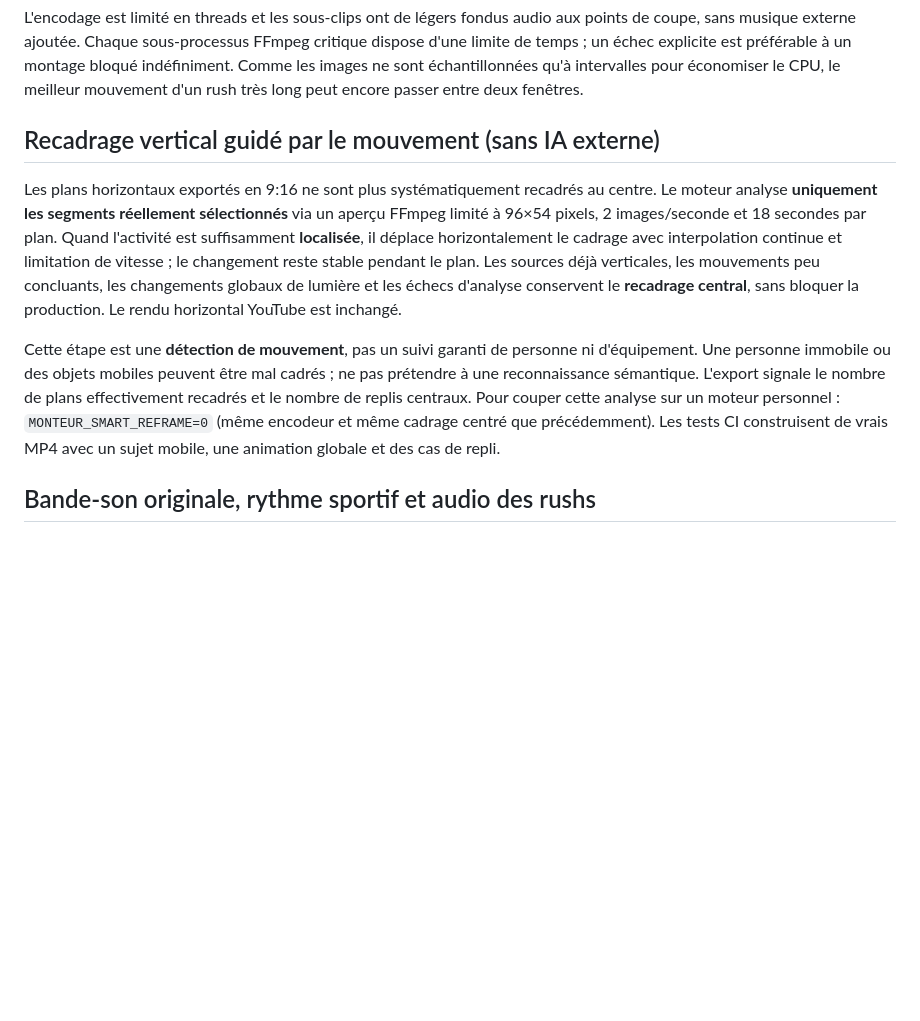
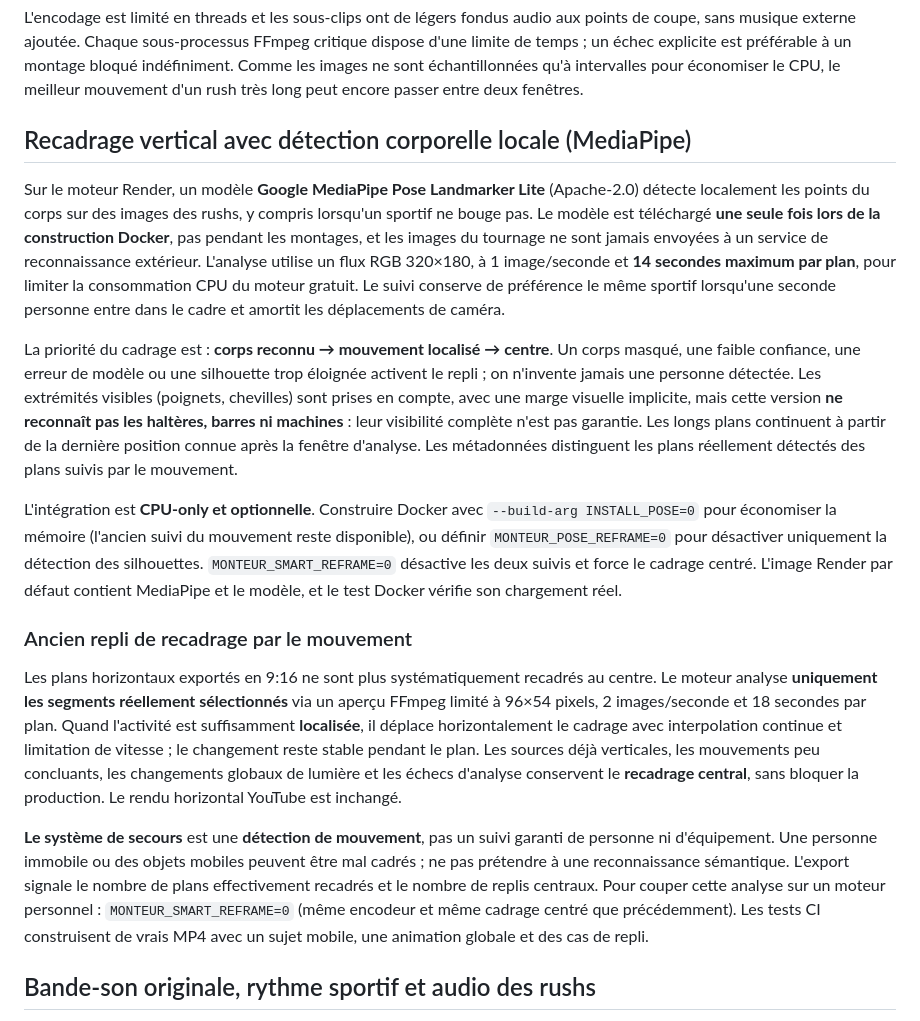
Before and after one commit to dbrckk/monteur-video, a Markdown page: README.md, the part around the change. Rendered like a GitHub page; blank space fills up the shorter version.

Commit message:
docs(pose): explain CPU human detection, guaranteed local processing, equipment limitations and opt-outs

```diff
--- a/README.md
+++ b/README.md
@@ -25,11 +25,21 @@ Les longs rushs sont analysés sur des fenêtres réparties sur toute leur duré
 
 L'encodage est limité en threads et les sous-clips ont de légers fondus audio aux points de coupe, sans musique externe ajoutée. Chaque sous-processus FFmpeg critique dispose d'une limite de temps ; un échec explicite est préférable à un montage bloqué indéfiniment. Comme les images ne sont échantillonnées qu'à intervalles pour économiser le CPU, le meilleur mouvement d'un rush très long peut encore passer entre deux fenêtres.
 
-## Recadrage vertical guidé par le mouvement (sans IA externe)
+## Recadrage vertical avec détection corporelle locale (MediaPipe)
+
+Sur le moteur Render, un modèle **Google MediaPipe Pose Landmarker Lite** (Apache-2.0) détecte localement les points du corps sur des images des rushs, y compris lorsqu'un sportif ne bouge pas. Le modèle est téléchargé **une seule fois lors de la construction Docker**, pas pendant les montages, et les images du tournage ne sont jamais envoyées à un service de reconnaissance extérieur. L'analyse utilise un flux RGB 320×180, à 1 image/seconde et **14 secondes maximum par plan**, pour limiter la consommation CPU du moteur gratuit. Le suivi conserve de préférence le même sportif lorsqu'une seconde personne entre dans le cadre et amortit les déplacements de caméra.
+
+La priorité du cadrage est : **corps reconnu → mouvement localisé → centre**. Un corps masqué, une faible confiance, une erreur de modèle ou une silhouette trop éloignée activent le repli ; on n'invente jamais une personne détectée. Les extrémités visibles (poignets, chevilles) sont prises en compte, avec une marge visuelle implicite, mais cette version **ne reconnaît pas les haltères, barres ni machines** : leur visibilité complète n'est pas garantie. Les longs plans continuent à partir de la dernière position connue après la fenêtre d'analyse. Les métadonnées distinguent les plans réellement détectés des plans suivis par le mouvement.
+
+L'intégration est **CPU-only et optionnelle**. Construire Docker avec `--build-arg INSTALL_POSE=0` pour économiser la mémoire (l'ancien suivi du mouvement reste disponible), ou définir `MONTEUR_POSE_REFRAME=0` pour désactiver uniquement la détection des silhouettes. `MONTEUR_SMART_REFRAME=0` désactive les deux suivis et force le cadrage centré. L'image Render par défaut contient MediaPipe et le modèle, et le test Docker vérifie son chargement réel.
+
+### Ancien repli de recadrage par le mouvement
+
+
 
 Les plans horizontaux exportés en 9:16 ne sont plus systématiquement recadrés au centre. Le moteur analyse **uniquement les segments réellement sélectionnés** via un aperçu FFmpeg limité à 96×54 pixels, 2 images/seconde et 18 secondes par plan. Quand l'activité est suffisamment **localisée**, il déplace horizontalement le cadrage avec interpolation continue et limitation de vitesse ; le changement reste stable pendant le plan. Les sources déjà verticales, les mouvements peu concluants, les changements globaux de lumière et les échecs d'analyse conservent le **recadrage central**, sans bloquer la production. Le rendu horizontal YouTube est inchangé.
 
-Cette étape est une **détection de mouvement**, pas un suivi garanti de personne ni d'équipement. Une personne immobile ou des objets mobiles peuvent être mal cadrés ; ne pas prétendre à une reconnaissance sémantique. L'export signale le nombre de plans effectivement recadrés et le nombre de replis centraux. Pour couper cette analyse sur un moteur personnel : `MONTEUR_SMART_REFRAME=0` (même encodeur et même cadrage centré que précédemment). Les tests CI construisent de vrais MP4 avec un sujet mobile, une animation globale et des cas de repli.
+**Le système de secours** est une **détection de mouvement**, pas un suivi garanti de personne ni d'équipement. Une personne immobile ou des objets mobiles peuvent être mal cadrés ; ne pas prétendre à une reconnaissance sémantique. L'export signale le nombre de plans effectivement recadrés et le nombre de replis centraux. Pour couper cette analyse sur un moteur personnel : `MONTEUR_SMART_REFRAME=0` (même encodeur et même cadrage centré que précédemment). Les tests CI construisent de vrais MP4 avec un sujet mobile, une animation globale et des cas de repli.
 
 ## Bande-son originale, rythme sportif et audio des rushs
 
```
